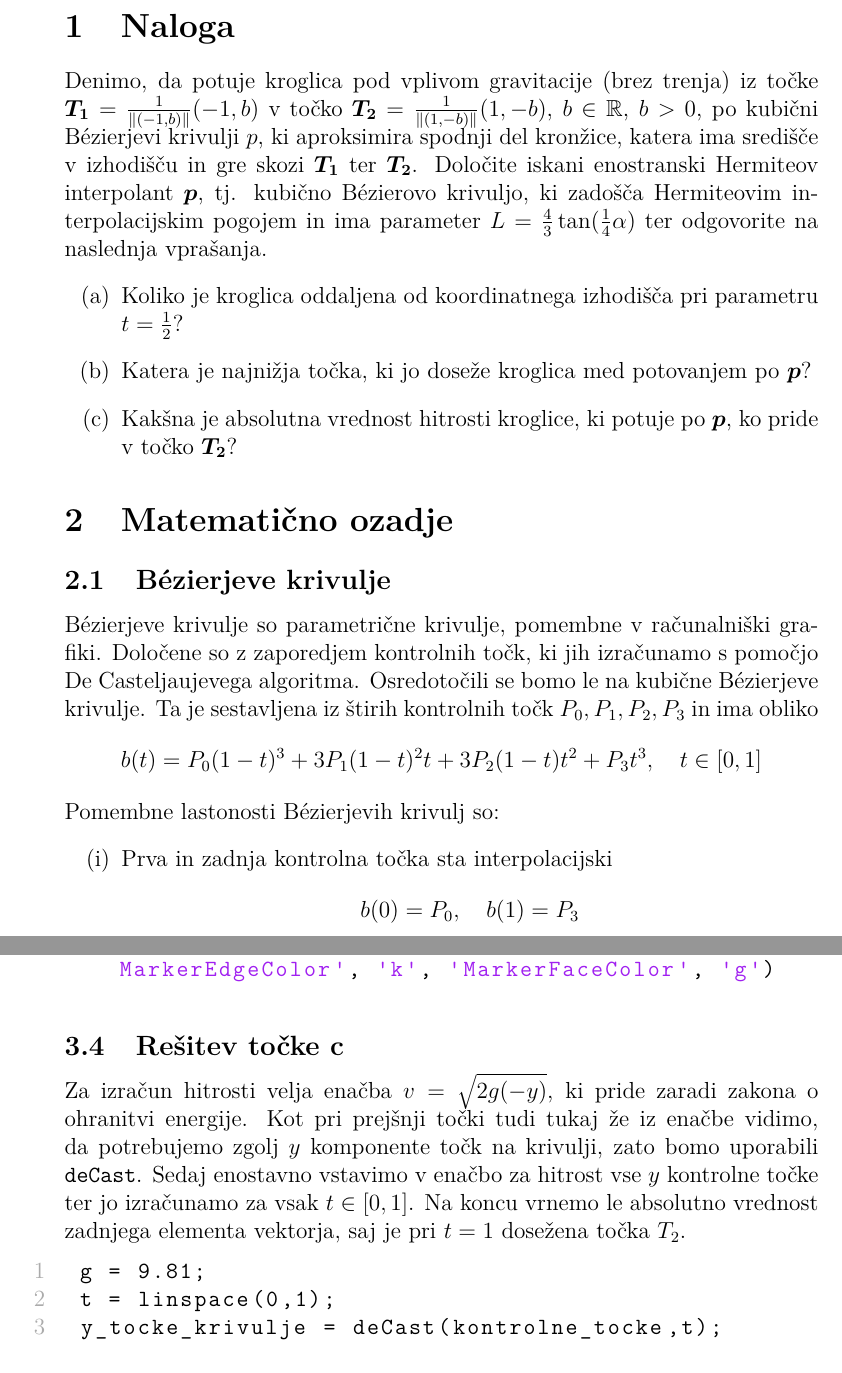
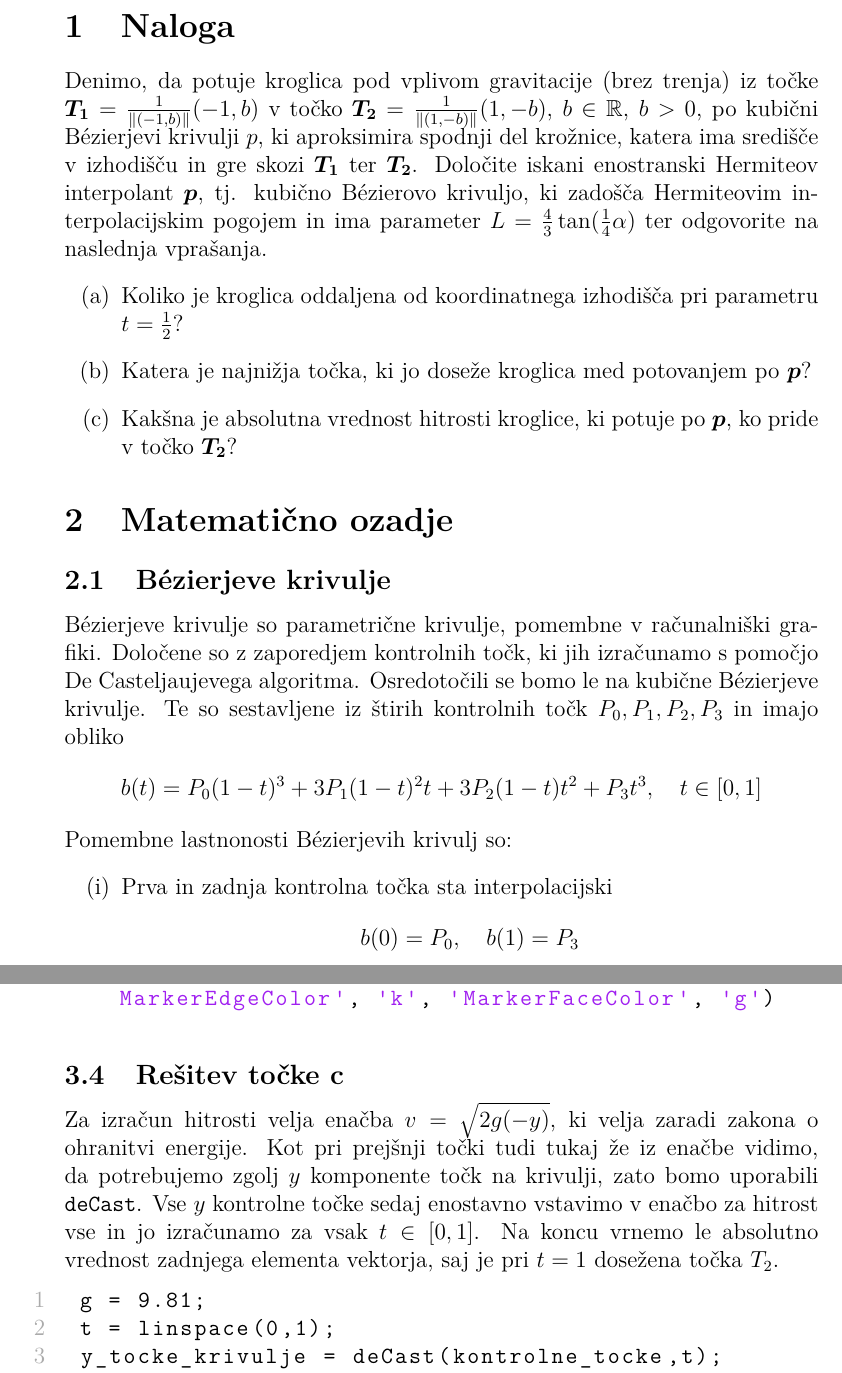
Before and after one commit to ursakumeljfaks/Projekt-Matematicno-modeliranje, a LaTeX document (porocilo.tex): two parts of pages 2 and 6 of 6, joined at a grey line, cut so that both start at the same text. Compiled offline with pdfLaTeX.

Commit message:
Manjši slovnični popravki.

```diff
--- a/porocilo.tex
+++ b/porocilo.tex
@@ -26,7 +26,7 @@
 
 	\section{Naloga}
 	Denimo, da potuje kroglica pod vplivom gravitacije (brez trenja) iz točke $\boldsymbol{T_1} = \frac{1}{\| (-1,b) \|} (-1,b)$ v točko $\boldsymbol{T_2} = \frac{1}{\|(1,-b)\|}(1,-b)$, $b \in \mathbb{R}$, $b>0$, po
-	kubični B\'{e}zierjevi krivulji $p$, ki aproksimira spodnji del kronžice, katera
+	kubični B\'{e}zierjevi krivulji $p$, ki aproksimira spodnji del krožnice, katera
 	ima središče v izhodišču in gre skozi $\boldsymbol{T_1}$ ter $\boldsymbol{T_2}$. Določite iskani enostranski Hermiteov interpolant $\boldsymbol{p}$, tj. kubično B\'{e}zierovo krivuljo, ki zadošča Hermiteovim interpolacijskim pogojem in ima parameter
 	$L = \frac{4}{3} \tan(\frac{1}{4}\alpha)$ ter odgovorite na naslednja vprašanja.
 	\begin{enumerate}[label=(\alph*)]
@@ -43,11 +43,11 @@
 	\subsection{B\'{e}zierjeve krivulje}
 
 	B\'{e}zierjeve krivulje so parametrične krivulje, pomembne v računalniški grafiki. Določene so z zaporedjem kontrolnih točk, ki jih izračunamo s pomočjo De Casteljaujevega algoritma.
-	Osredotočili se bomo le na kubične B\'{e}zierjeve krivulje. Ta je sestavljena iz štirih kontrolnih točk $P_0, P_1, P_2, P_3$ in ima obliko
+	Osredotočili se bomo le na kubične B\'{e}zierjeve krivulje. Te so sestavljene iz štirih kontrolnih točk $P_0, P_1, P_2, P_3$ in imajo obliko
 	\begin{equation*}
 		b(t) = P_0(1-t)^3 + 3P_1(1-t)^2t + 3P_2(1-t)t^2 + P_3t^3, \quad t \in [0,1]
 	\end{equation*}
-	Pomembne lastonosti B\'{e}zierjevih krivulj so:
+	Pomembne lastnonosti B\'{e}zierjevih krivulj so:
 	\begin{enumerate}[label=(\roman*)]
 		\item Prva in zadnja kontrolna točka sta interpolacijski
 		$$b(0) = P_0,\quad b(1) = P_3$$
@@ -182,9 +182,9 @@ end
 
 	\subsection{Rešitev točke c}
 
-	Za izračun hitrosti velja enačba $v = \sqrt{2g(-y)}$, ki pride zaradi zakona o ohranitvi energije.
+	Za izračun hitrosti velja enačba $v = \sqrt{2g(-y)}$, ki velja zaradi zakona o ohranitvi energije.
 	Kot pri prejšnji točki tudi tukaj že iz enačbe vidimo, da potrebujemo zgolj $y$ komponente točk na krivulji, zato bomo
-	uporabili \lstinline[style=Matlab-editor]!deCast!. Sedaj enostavno vstavimo v enačbo za hitrost vse $y$ kontrolne točke ter
+	uporabili \lstinline[style=Matlab-editor]!deCast!. Vse $y$ kontrolne točke sedaj enostavno vstavimo v enačbo za hitrost vse in
 	jo izračunamo za vsak $t \in [0,1]$. Na koncu vrnemo le absolutno vrednost zadnjega elementa vektorja, saj je pri $t = 1$ dosežena točka $T_2$.
 
 	\begin{lstlisting}[style=Matlab-editor,	numbers=left,]
```
Also changed, not shown: porocilo.pdf, porocilo.tex (12 more changed lines).
